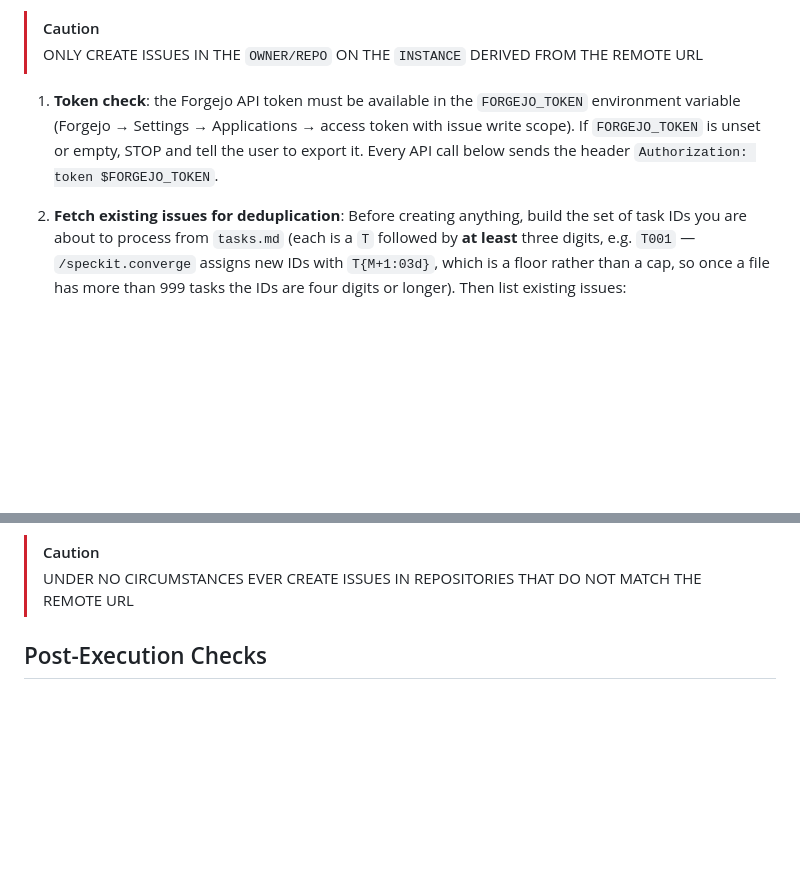
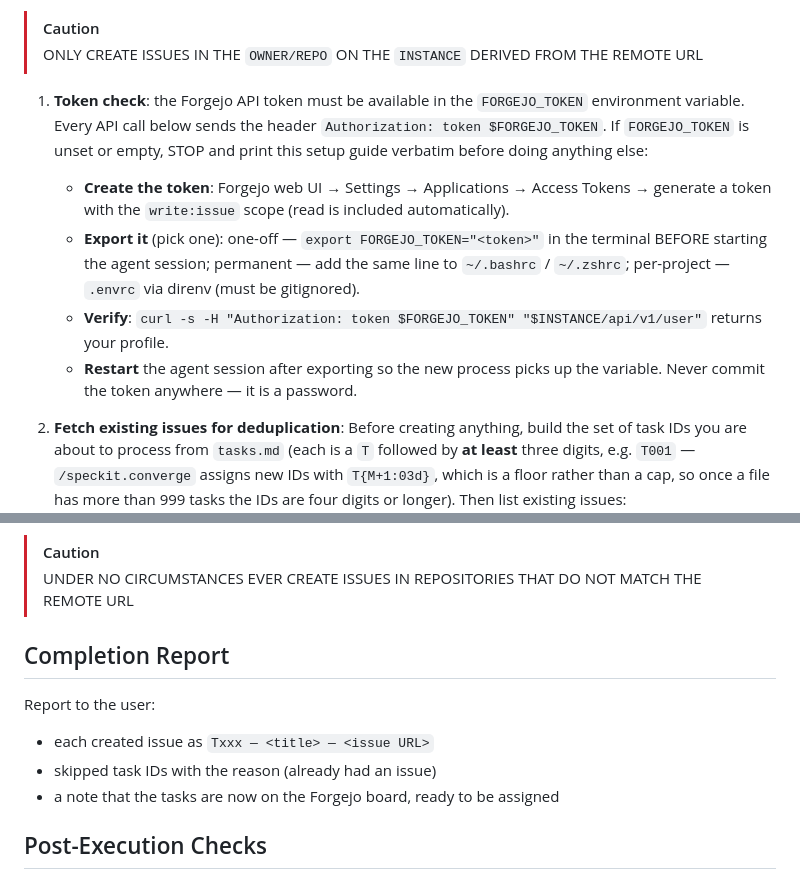
Before and after one commit to Slovo-Propovedi/slovo-propovedi-landing, a Markdown page: .claude/commands/speckit.taskstoissues.md, 2 parts joined by grey strips. GitHub-like rendering; blank space fills up the shorter version.

Commit message:
docs: forgejo board mirroring and FORGEJO_TOKEN setup guide

```diff
--- a/.claude/commands/speckit.taskstoissues.md
+++ b/.claude/commands/speckit.taskstoissues.md
@@ -61,7 +61,13 @@ Parse the URL into `INSTANCE`, `OWNER`, `REPO`: strip a trailing `.git`; support
 > [!CAUTION]
 > ONLY CREATE ISSUES IN THE `OWNER/REPO` ON THE `INSTANCE` DERIVED FROM THE REMOTE URL
 
-1. **Token check**: the Forgejo API token must be available in the `FORGEJO_TOKEN` environment variable (Forgejo → Settings → Applications → access token with issue write scope). If `FORGEJO_TOKEN` is unset or empty, STOP and tell the user to export it. Every API call below sends the header `Authorization: token $FORGEJO_TOKEN`.
+1. **Token check**: the Forgejo API token must be available in the `FORGEJO_TOKEN` environment variable. Every API call below sends the header `Authorization: token $FORGEJO_TOKEN`.
+   If `FORGEJO_TOKEN` is unset or empty, STOP and print this setup guide verbatim before doing anything else:
+   - **Create the token**: Forgejo web UI → Settings → Applications → Access Tokens → generate a token with the `write:issue` scope (read is included automatically).
+   - **Export it** (pick one): one-off — `export FORGEJO_TOKEN="<token>"` in the terminal BEFORE starting the agent session; permanent — add the same line to `~/.bashrc` / `~/.zshrc`; per-project — `.envrc` via direnv (must be gitignored).
+   - **Verify**: `curl -s -H "Authorization: token $FORGEJO_TOKEN" "$INSTANCE/api/v1/user"` returns your profile.
+   - **Restart** the agent session after exporting so the new process picks up the variable.
+   Never commit the token anywhere — it is a password.
 
 1. **Fetch existing issues for deduplication**: Before creating anything, build the set of task IDs you are about to process from `tasks.md` (each is a `T` followed by **at least** three digits, e.g. `T001` — `/speckit.converge` assigns new IDs with `T{M+1:03d}`, which is a floor rather than a cap, so once a file has more than 999 tasks the IDs are four digits or longer). Then list existing issues:
 
@@ -85,6 +91,13 @@ curl -sf -X POST -H "Authorization: token $FORGEJO_TOKEN" -H "Content-Type: appl
 
 > [!CAUTION]
 > UNDER NO CIRCUMSTANCES EVER CREATE ISSUES IN REPOSITORIES THAT DO NOT MATCH THE REMOTE URL
+
+## Completion Report
+
+Report to the user:
+- each created issue as `Txxx — <title> — <issue URL>`
+- skipped task IDs with the reason (already had an issue)
+- a note that the tasks are now on the Forgejo board, ready to be assigned
 
 ## Post-Execution Checks
 
```
Also changed, not shown: .opencode/commands/speckit.taskstoissues.md (+14 -1 lines), AGENTS.md (+1 -1 lines).
